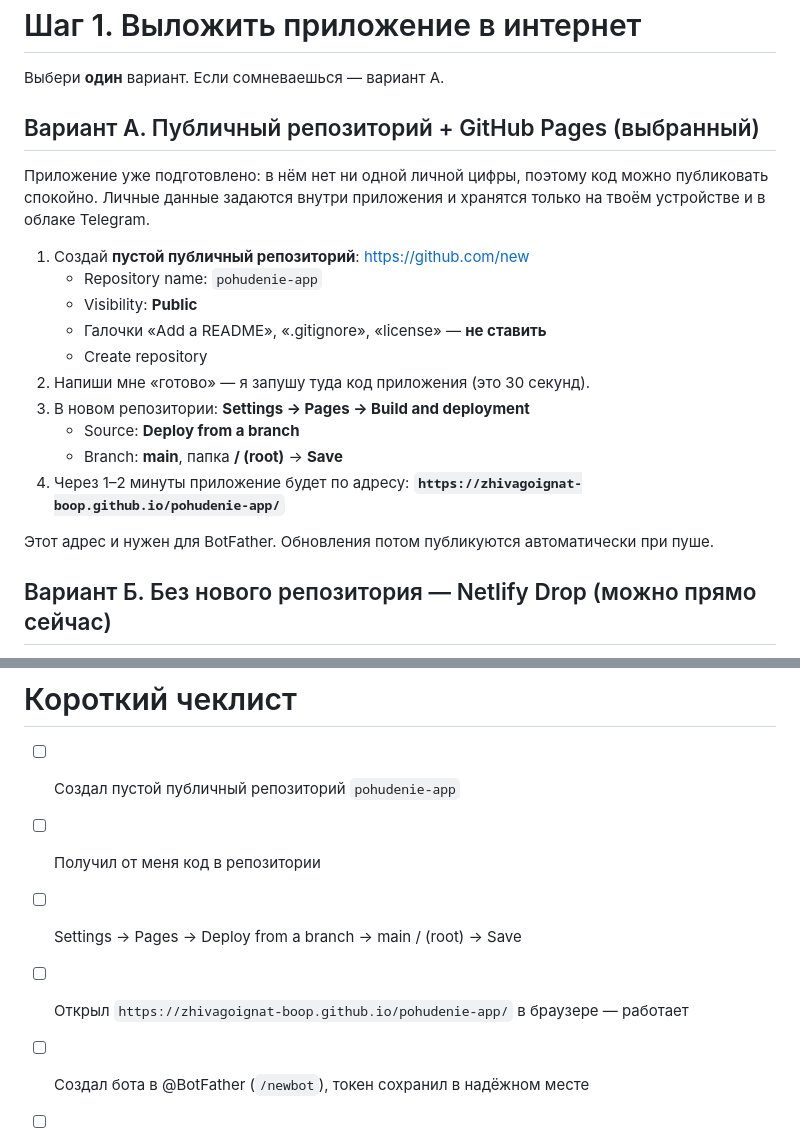
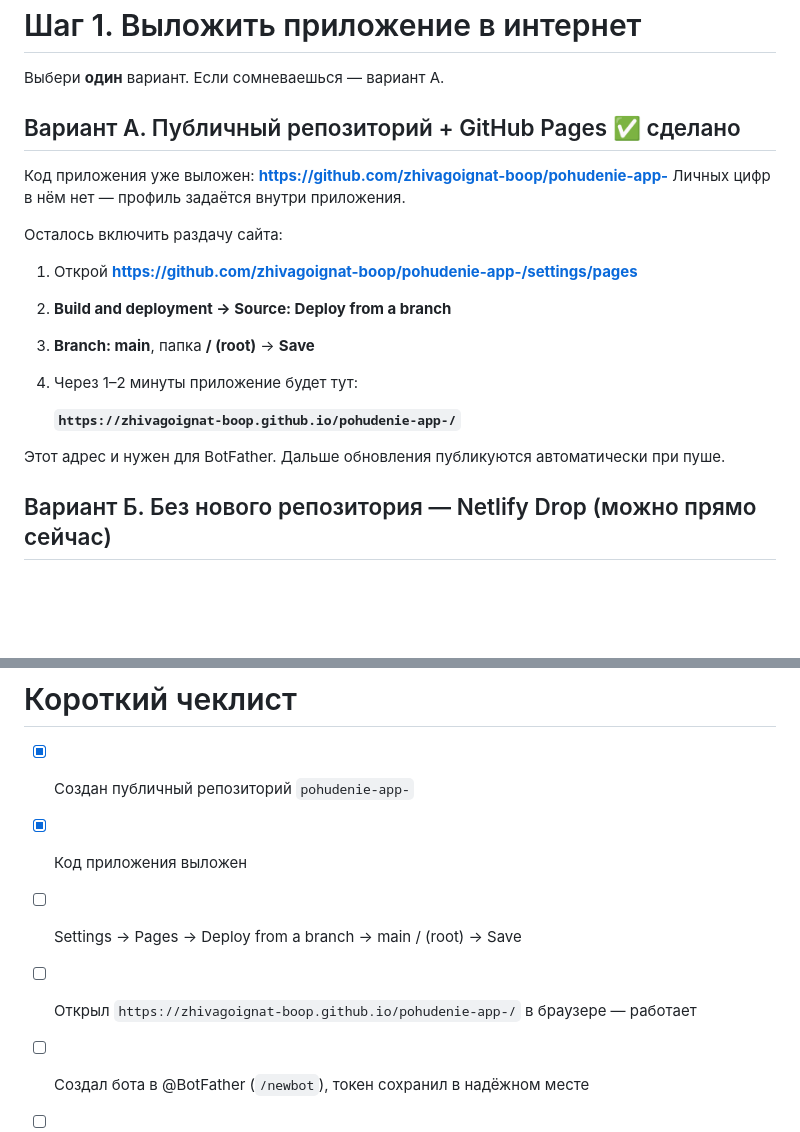
Before and after one commit to zhivagoignat-boop/work-, a Markdown page: docs/TELEGRAM.md, 2 parts joined by grey strips. Rendered like a GitHub page; blank space fills up the shorter version.

Commit message:
Приложение выложено в публичный репозиторий pohudenie-app-
Инструкция обновлена под реальный адрес: осталось включить Pages
и привязать адрес к боту.

Co-Authored-By: Claude Opus 5 <noreply@anthropic.com>
Claude-Session: https://claude.ai/code/session_019j7jBJ3hp9jSDWe3eXhaB2

```diff
--- a/docs/TELEGRAM.md
+++ b/docs/TELEGRAM.md
@@ -21,25 +21,21 @@
 
 Выбери **один** вариант. Если сомневаешься — вариант А.
 
-## Вариант А. Публичный репозиторий + GitHub Pages (выбранный)
+## Вариант А. Публичный репозиторий + GitHub Pages ✅ сделано
 
-Приложение уже подготовлено: в нём нет ни одной личной цифры, поэтому код можно
-публиковать спокойно. Личные данные задаются внутри приложения и хранятся только
-на твоём устройстве и в облаке Telegram.
+Код приложения уже выложен: **https://github.com/zhivagoignat-boop/pohudenie-app-**
+Личных цифр в нём нет — профиль задаётся внутри приложения.
 
-1. Создай **пустой публичный репозиторий**: https://github.com/new
-   * Repository name: `pohudenie-app`
-   * Visibility: **Public**
-   * Галочки «Add a README», «.gitignore», «license» — **не ставить**
-   * Create repository
-2. Напиши мне «готово» — я запушу туда код приложения (это 30 секунд).
-3. В новом репозитории: **Settings → Pages → Build and deployment**
-   * Source: **Deploy from a branch**
-   * Branch: **main**, папка **/ (root)** → **Save**
-4. Через 1–2 минуты приложение будет по адресу:
-   **`https://zhivagoignat-boop.github.io/pohudenie-app/`**
+Осталось включить раздачу сайта:
 
-Этот адрес и нужен для BotFather. Обновления потом публикуются автоматически при пуше.
+1. Открой **https://github.com/zhivagoignat-boop/pohudenie-app-/settings/pages**
+2. **Build and deployment → Source: Deploy from a branch**
+3. **Branch: main**, папка **/ (root)** → **Save**
+4. Через 1–2 минуты приложение будет тут:
+
+   **`https://zhivagoignat-boop.github.io/pohudenie-app-/`**
+
+Этот адрес и нужен для BotFather. Дальше обновления публикуются автоматически при пуше.
 
 ## Вариант Б. Без нового репозитория — Netlify Drop (можно прямо сейчас)
 
@@ -192,10 +188,10 @@ Telegram кэширует мини-приложения. Если после о
 
 # Короткий чеклист
 
-- [ ] Создал пустой публичный репозиторий `pohudenie-app`
-- [ ] Получил от меня код в репозитории
+- [x] Создан публичный репозиторий `pohudenie-app-`
+- [x] Код приложения выложен
 - [ ] Settings → Pages → Deploy from a branch → main / (root) → Save
-- [ ] Открыл `https://zhivagoignat-boop.github.io/pohudenie-app/` в браузере — работает
+- [ ] Открыл `https://zhivagoignat-boop.github.io/pohudenie-app-/` в браузере — работает
 - [ ] Создал бота в @BotFather (`/newbot`), токен сохранил в надёжном месте
 - [ ] Привязал кнопку меню (`/mybots` → Bot Settings → Menu Button → адрес)
 - [ ] Открыл приложение в Telegram
```
Also changed, not shown: README.md (+5 -0 lines).
